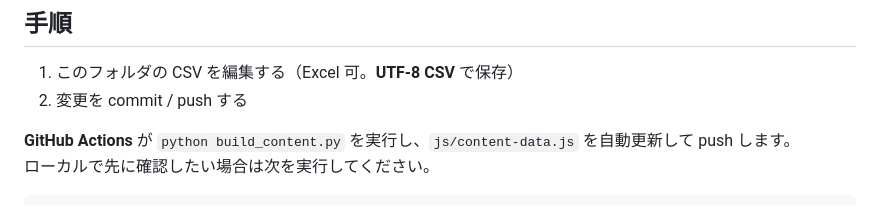
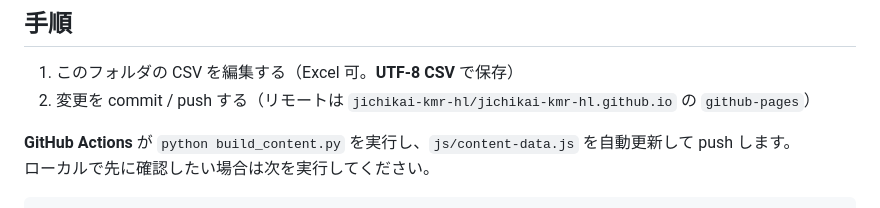
Before and after one commit to jichikai-kmr-hl/jichikai-kmr-hl.github.io, a Markdown page: data/README.md, the part around the change. Rendered like a GitHub page.

```diff
--- a/data/README.md
+++ b/data/README.md
@@ -5,7 +5,7 @@ HTML を編集せず、CSV を直してビルドするだけで更新できま
 ## 手順
 
 1. このフォルダの CSV を編集する（Excel 可。**UTF-8 CSV** で保存）
-2. 変更を commit / push する
+2. 変更を commit / push する（リモートは `jichikai-kmr-hl/jichikai-kmr-hl.github.io` の `github-pages`）
 
 **GitHub Actions** が `python build_content.py` を実行し、`js/content-data.js` を自動更新して push します。
 ローカルで先に確認したい場合は次を実行してください。
```
Also changed, not shown: README.md (+12 -5 lines), 作成記録.md (+14 -6 lines).
